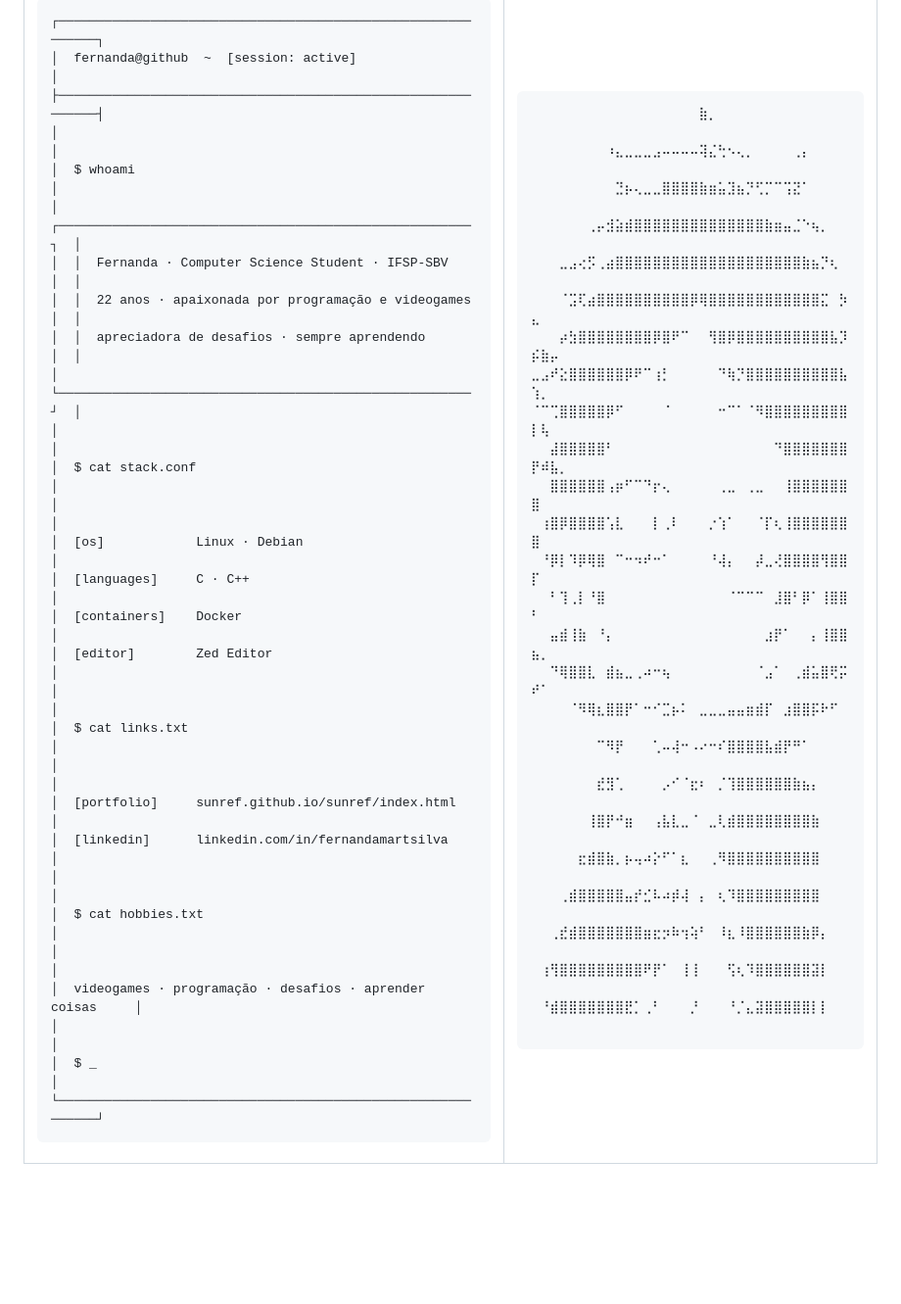
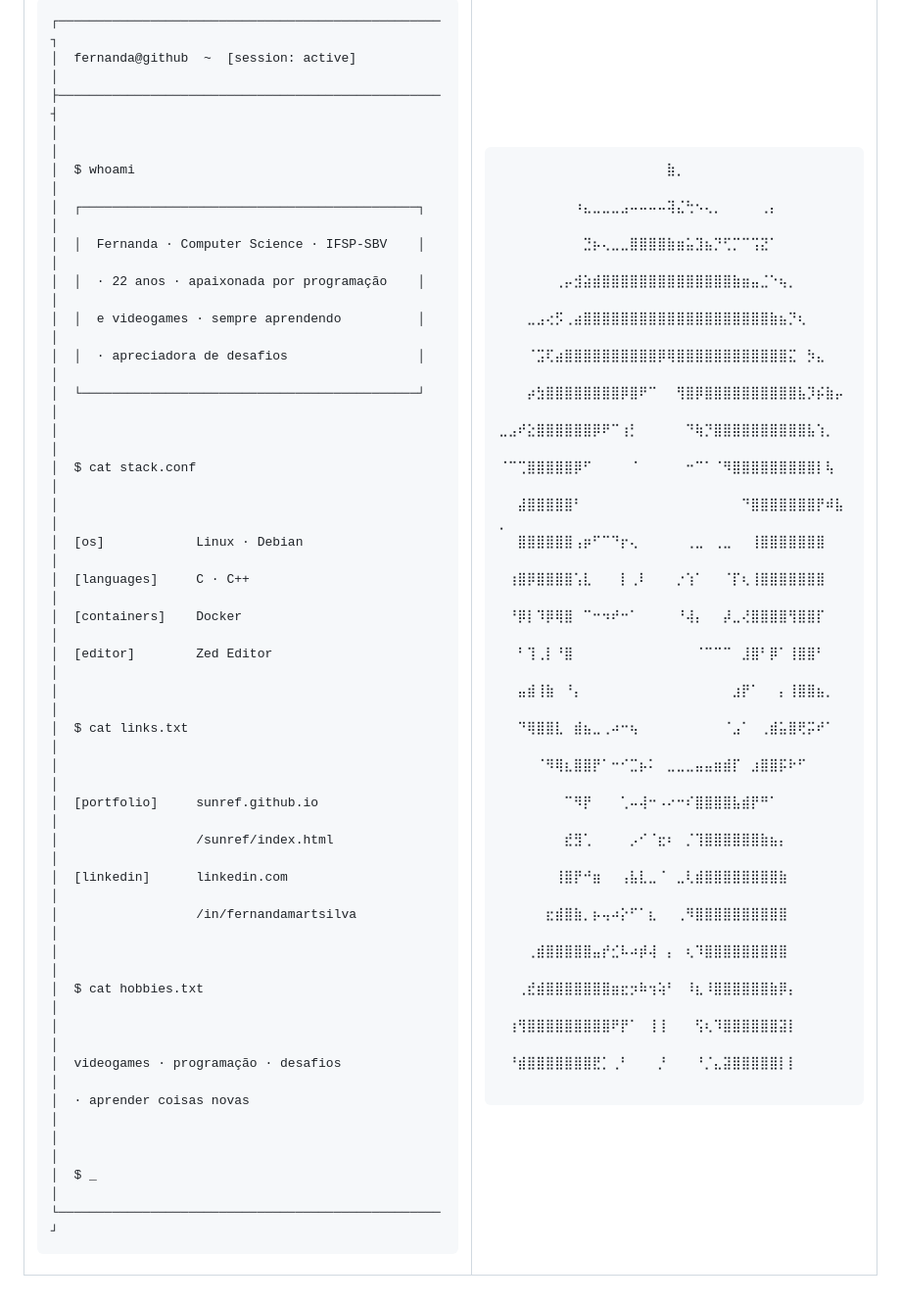
Before and after one commit to Sunref/sunref, a Markdown page: README.md, the part around the change. Shown at 98% size. Drawn GitHub-style; blank space fills up the shorter version.

Commit message:
UPDATE: structured format.

````diff
--- a/README.md
+++ b/README.md
@@ -3,35 +3,39 @@
 <td>
 
 ```
-┌────────────────────────────────────────────────────────────┐
-│  fernanda@github  ~  [session: active]                     │
-├────────────────────────────────────────────────────────────┤
-│                                                            │
-│  $ whoami                                                  │
-│  ┌──────────────────────────────────────────────────────┐  │
-│  │  Fernanda · Computer Science Student · IFSP-SBV      │  │
-│  │  22 anos · apaixonada por programação e videogames   │  │
-│  │  apreciadora de desafios · sempre aprendendo         │  │
-│  └──────────────────────────────────────────────────────┘  │
-│                                                            │
-│  $ cat stack.conf                                          │
-│                                                            │
-│  [os]            Linux · Debian                            │
-│  [languages]     C · C++                                   │
-│  [containers]    Docker                                    │
-│  [editor]        Zed Editor                                │
-│                                                            │
-│  $ cat links.txt                                           │
-│                                                            │
-│  [portfolio]     sunref.github.io/sunref/index.html        │
-│  [linkedin]      linkedin.com/in/fernandamartsilva         │
-│                                                            │
-│  $ cat hobbies.txt                                         │
-│                                                            │
-│  videogames · programação · desafios · aprender coisas     │
-│                                                            │
-│  $ _                                                       │
-└────────────────────────────────────────────────────────────┘
+┌──────────────────────────────────────────────────┐
+│  fernanda@github  ~  [session: active]           │
+├──────────────────────────────────────────────────┤
+│                                                  │
+│  $ whoami                                        │
+│  ┌────────────────────────────────────────────┐  │
+│  │  Fernanda · Computer Science · IFSP-SBV    │  │
+│  │  · 22 anos · apaixonada por programação    │  │
+│  │  e videogames · sempre aprendendo          │  │
+│  │  · apreciadora de desafios                 │  │
+│  └────────────────────────────────────────────┘  │
+│                                                  │
+│  $ cat stack.conf                                │
+│                                                  │
+│  [os]            Linux · Debian                  │
+│  [languages]     C · C++                         │
+│  [containers]    Docker                          │
+│  [editor]        Zed Editor                      │
+│                                                  │
+│  $ cat links.txt                                 │
+│                                                  │
+│  [portfolio]     sunref.github.io                │
+│                  /sunref/index.html              │
+│  [linkedin]      linkedin.com                    │
+│                  /in/fernandamartsilva           │
+│                                                  │
+│  $ cat hobbies.txt                               │
+│                                                  │
+│  videogames · programação · desafios             │
+│  · aprender coisas novas                         │
+│                                                  │
+│  $ _                                             │
+└──────────────────────────────────────────────────┘
 ```
 
 </td>
````
